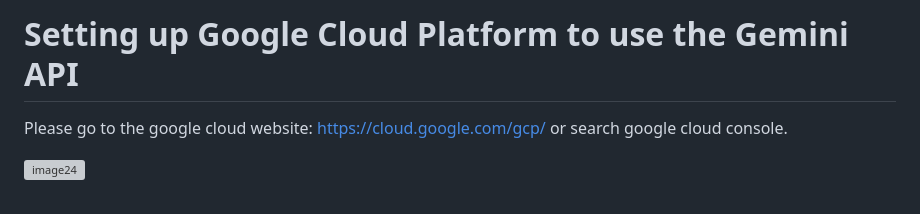
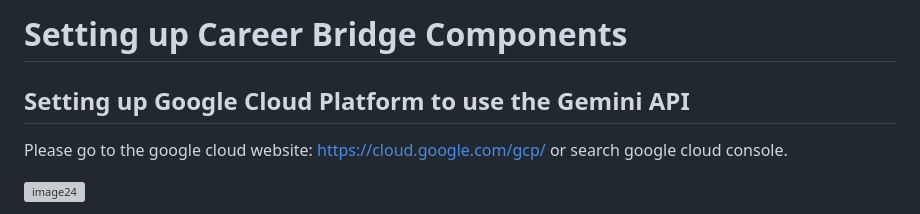
Before and after one commit to MasaArar/Career-Bridge-Website, a Markdown page: README.md, the part around one of its changes. Rendered like a GitHub page; grey boxes are pictures that could not be loaded.

```diff
--- a/README.md
+++ b/README.md
@@ -1,4 +1,5 @@
-# Setting up Google Cloud Platform to use the Gemini API
+# Setting up Career Bridge Components
+## Setting up Google Cloud Platform to use the Gemini API
 
 Please go to the google cloud website: https://cloud.google.com/gcp/ or search google cloud console.
 
```
Also changed, not shown: other parts of README.md (+7 -5 lines).
